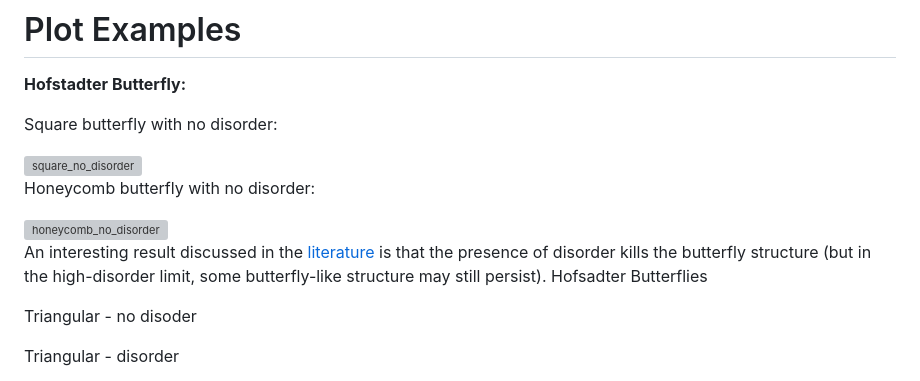
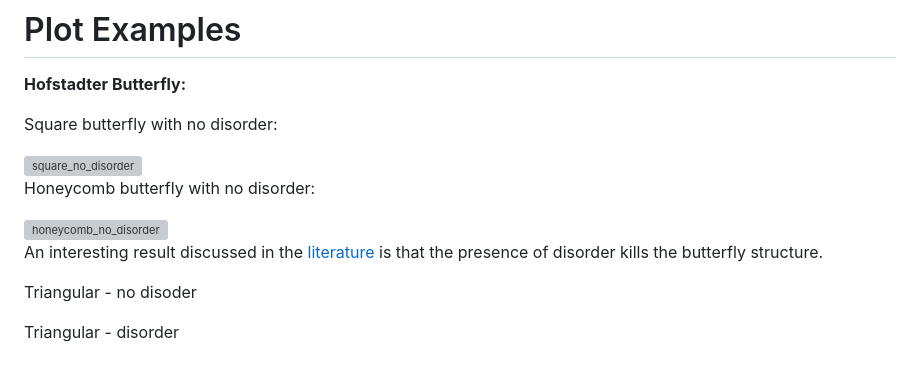
Before and after one commit to amalbumbia/EuclideanLattices, a Markdown page: README.md, the part around the change. Rendered like a GitHub page; grey boxes are pictures that could not be loaded.

```diff
--- a/README.md
+++ b/README.md
@@ -78,8 +78,7 @@ Honeycomb butterfly with no disorder:
 
 <img width="465" alt="honeycomb_no_disorder" src="https://github.com/user-attachments/assets/d7ef1d1c-087b-4b6c-ac2f-0d8ce98c7784">
 
-An interesting result discussed in the [literature](https://link.springer.com/article/10.1140/epjb/e2016-70593-4) is that the presence of disorder kills the butterfly structure (but in the high-disorder limit, some butterfly-like structure may still persist).
-Hofsadter Butterflies
+An interesting result discussed in the [literature](https://link.springer.com/article/10.1140/epjb/e2016-70593-4) is that the presence of disorder kills the butterfly structure.
 
 Triangular - no disoder
 
```
